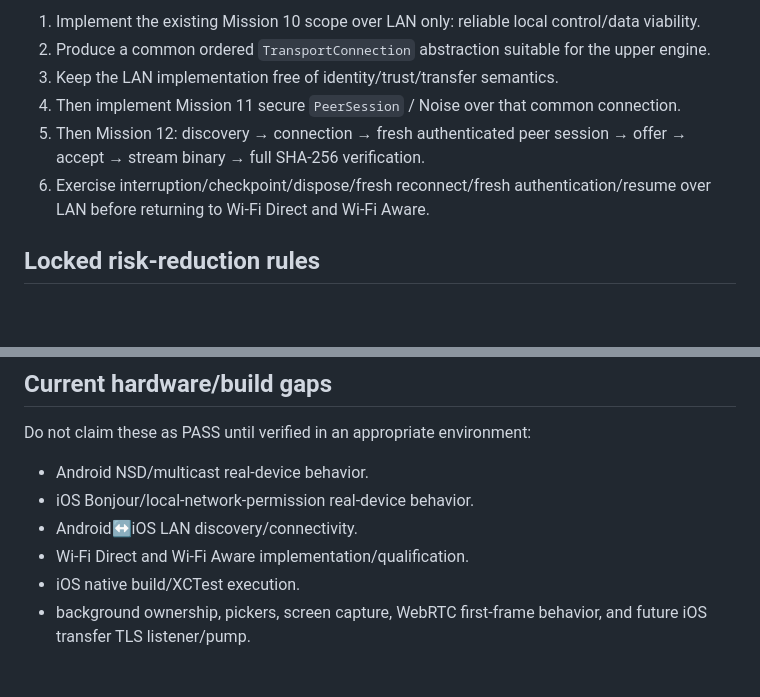
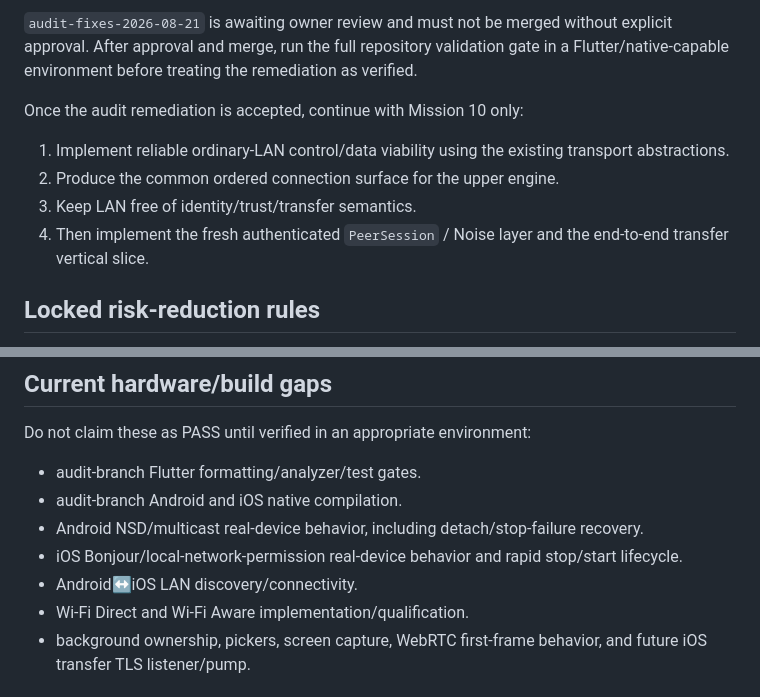
Before and after one commit to 0xShroud-GIT/FileHop, a Markdown page: CHECKPOINT.md, 2 parts joined by grey strips. GitHub-like rendering; blank space fills up the shorter version.

```diff
--- a/CHECKPOINT.md
+++ b/CHECKPOINT.md
@@ -42,10 +45,12 @@ Prove ordinary LAN as the reference transport before adding more radio complexit
 
-1. Implement the existing Mission 10 scope over LAN only: reliable local control/data viability.
-2. Produce a common ordered `TransportConnection` abstraction suitable for the upper engine.
-3. Keep the LAN implementation free of identity/trust/transfer semantics.
-4. Then implement Mission 11 secure `PeerSession` / Noise over that common connection.
-5. Then Mission 12: discovery → connection → fresh authenticated peer session → offer → accept → stream binary → full SHA-256 verification.
-6. Exercise interruption/checkpoint/dispose/fresh reconnect/fresh authentication/resume over LAN before returning to Wi-Fi Direct and Wi-Fi Aware.
+`audit-fixes-2026-08-21` is awaiting owner review and must not be merged without explicit approval. After approval and merge, run the full repository validation gate in a Flutter/native-capable environment before treating the remediation as verified.
+
+Once the audit remediation is accepted, continue with Mission 10 only:
+
+1. Implement reliable ordinary-LAN control/data viability using the existing transport abstractions.
+2. Produce the common ordered connection surface for the upper engine.
+3. Keep LAN free of identity/trust/transfer semantics.
+4. Then implement the fresh authenticated `PeerSession` / Noise layer and the end-to-end transfer vertical slice.
 
 ## Locked risk-reduction rules
 
@@ -62,11 +67,12 @@ Prove ordinary LAN as the reference transport before adding more radio complexit
 
 Do not claim these as PASS until verified in an appropriate environment:
 
-- Android NSD/multicast real-device behavior.
-- iOS Bonjour/local-network-permission real-device behavior.
+- audit-branch Flutter formatting/analyzer/test gates.
+- audit-branch Android and iOS native compilation.
+- Android NSD/multicast real-device behavior, including detach/stop-failure recovery.
+- iOS Bonjour/local-network-permission real-device behavior and rapid stop/start lifecycle.
 - Android↔iOS LAN discovery/connectivity.
 - Wi-Fi Direct and Wi-Fi Aware implementation/qualification.
-- iOS native build/XCTest execution.
 - background ownership, pickers, screen capture, WebRTC first-frame behavior, and future iOS transfer TLS listener/pump.
 
 ## Continuation rule
```
Also changed, not shown: other parts of CHECKPOINT.md (+25 -22 lines).
